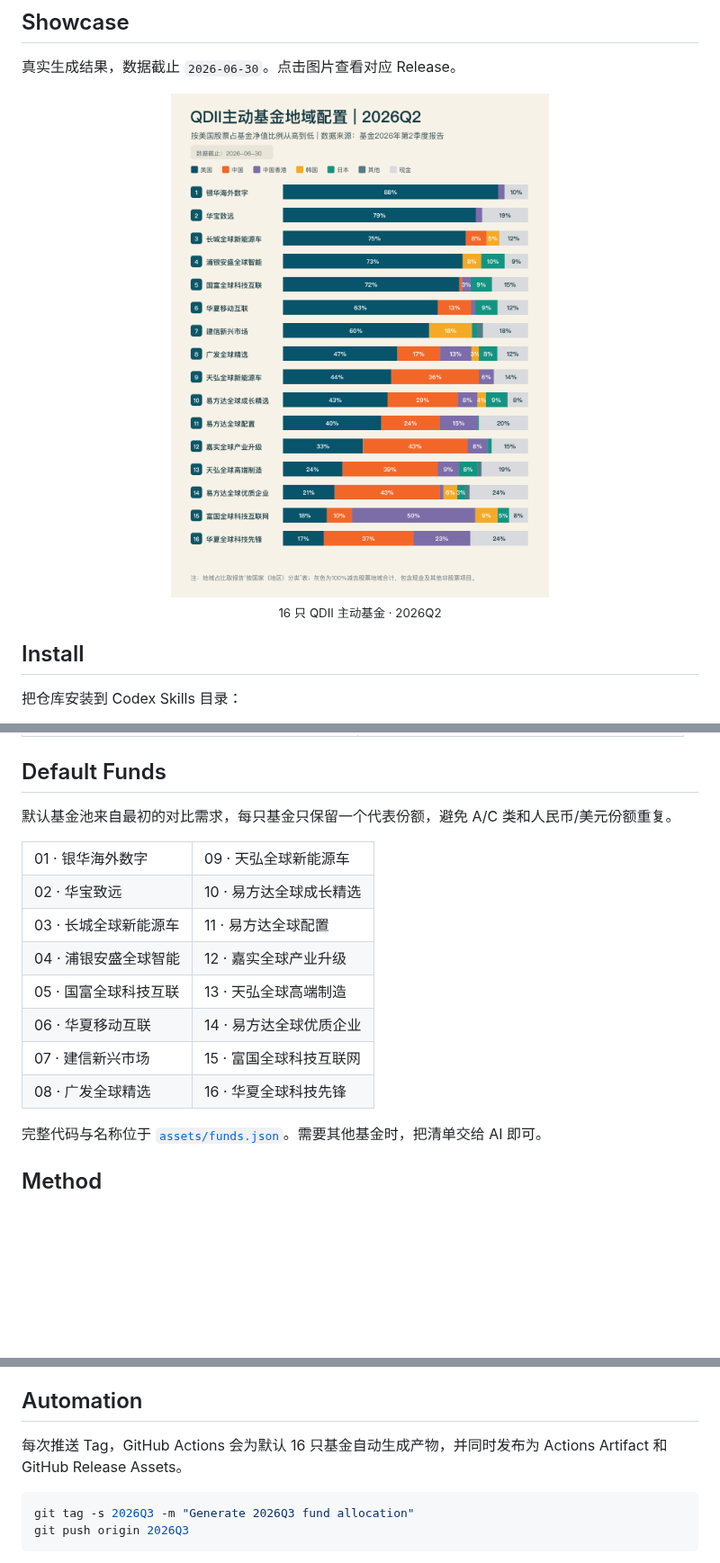
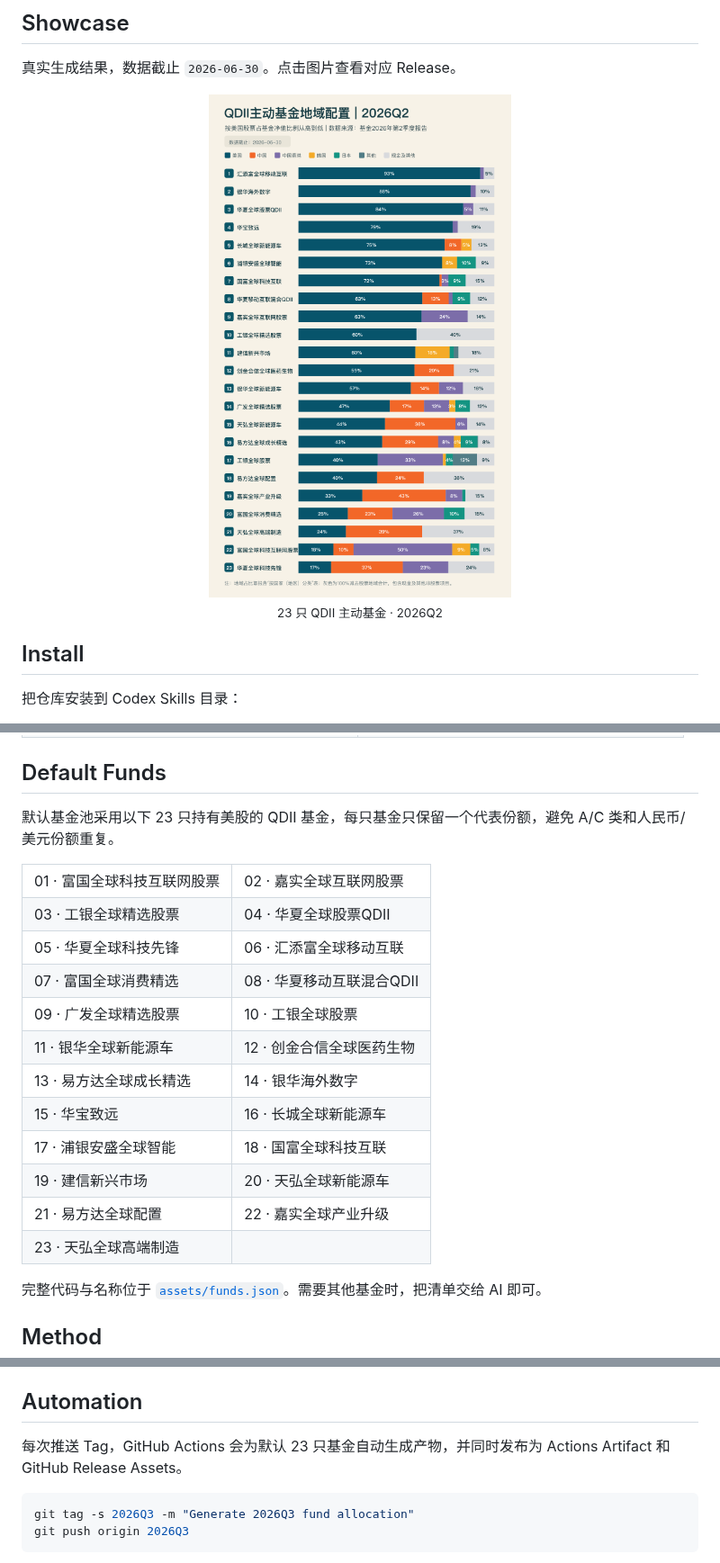
Before and after one commit to baizhi958216/fund-region-allocation, a Markdown page: README.md, 3 parts joined by grey strips. Shown at 90% size. Drawn GitHub-style; pictures changed too: assets/preview-2026Q2.png; blank space fills up the shorter version.

````diff
--- a/README.md
+++ b/README.md
@@ -25,7 +25,7 @@ Fund Region Allocation 把这套工作交给 AI：你只需要说出报告期和
     <img src="assets/preview-2026Q2.png" width="760" alt="2026Q2 QDII 主动基金地域配置图">
   </a>
   <br>
-  <sub>16 只 QDII 主动基金 · 2026Q2</sub>
+  <sub>23 只 QDII 主动基金 · 2026Q2</sub>
 </div>
 
 ## Install
@@ -80,17 +80,21 @@ AI 会自动完成：
 
 ## Default Funds
 
-默认基金池来自最初的对比需求，每只基金只保留一个代表份额，避免 A/C 类和人民币/美元份额重复。
+默认基金池采用以下 23 只持有美股的 QDII 基金，每只基金只保留一个代表份额，避免 A/C 类和人民币/美元份额重复。
 
 <table>
-<tr><td>01 · 银华海外数字</td><td>09 · 天弘全球新能源车</td></tr>
-<tr><td>02 · 华宝致远</td><td>10 · 易方达全球成长精选</td></tr>
-<tr><td>03 · 长城全球新能源车</td><td>11 · 易方达全球配置</td></tr>
-<tr><td>04 · 浦银安盛全球智能</td><td>12 · 嘉实全球产业升级</td></tr>
-<tr><td>05 · 国富全球科技互联</td><td>13 · 天弘全球高端制造</td></tr>
-<tr><td>06 · 华夏移动互联</td><td>14 · 易方达全球优质企业</td></tr>
-<tr><td>07 · 建信新兴市场</td><td>15 · 富国全球科技互联网</td></tr>
-<tr><td>08 · 广发全球精选</td><td>16 · 华夏全球科技先锋</td></tr>
+<tr><td>01 · 富国全球科技互联网股票</td><td>02 · 嘉实全球互联网股票</td></tr>
+<tr><td>03 · 工银全球精选股票</td><td>04 · 华夏全球股票QDII</td></tr>
+<tr><td>05 · 华夏全球科技先锋</td><td>06 · 汇添富全球移动互联</td></tr>
+<tr><td>07 · 富国全球消费精选</td><td>08 · 华夏移动互联混合QDII</td></tr>
+<tr><td>09 · 广发全球精选股票</td><td>10 · 工银全球股票</td></tr>
+<tr><td>11 · 银华全球新能源车</td><td>12 · 创金合信全球医药生物</td></tr>
+<tr><td>13 · 易方达全球成长精选</td><td>14 · 银华海外数字</td></tr>
+<tr><td>15 · 华宝致远</td><td>16 · 长城全球新能源车</td></tr>
+<tr><td>17 · 浦银安盛全球智能</td><td>18 · 国富全球科技互联</td></tr>
+<tr><td>19 · 建信新兴市场</td><td>20 · 天弘全球新能源车</td></tr>
+<tr><td>21 · 易方达全球配置</td><td>22 · 嘉实全球产业升级</td></tr>
+<tr><td>23 · 天弘全球高端制造</td><td></td></tr>
 </table>
 
 完整代码与名称位于 [`assets/funds.json`](assets/funds.json)。需要其他基金时，把清单交给 AI 即可。
@@ -107,7 +111,7 @@ AI 会自动完成：
 
 ## Automation
 
-每次推送 Tag，GitHub Actions 会为默认 16 只基金自动生成产物，并同时发布为 Actions Artifact 和 GitHub Release Assets。
+每次推送 Tag，GitHub Actions 会为默认 23 只基金自动生成产物，并同时发布为 Actions Artifact 和 GitHub Release Assets。
 
 ```bash
 git tag -s 2026Q3 -m "Generate 2026Q3 fund allocation"
````
Also changed, not shown: 4 other files.
